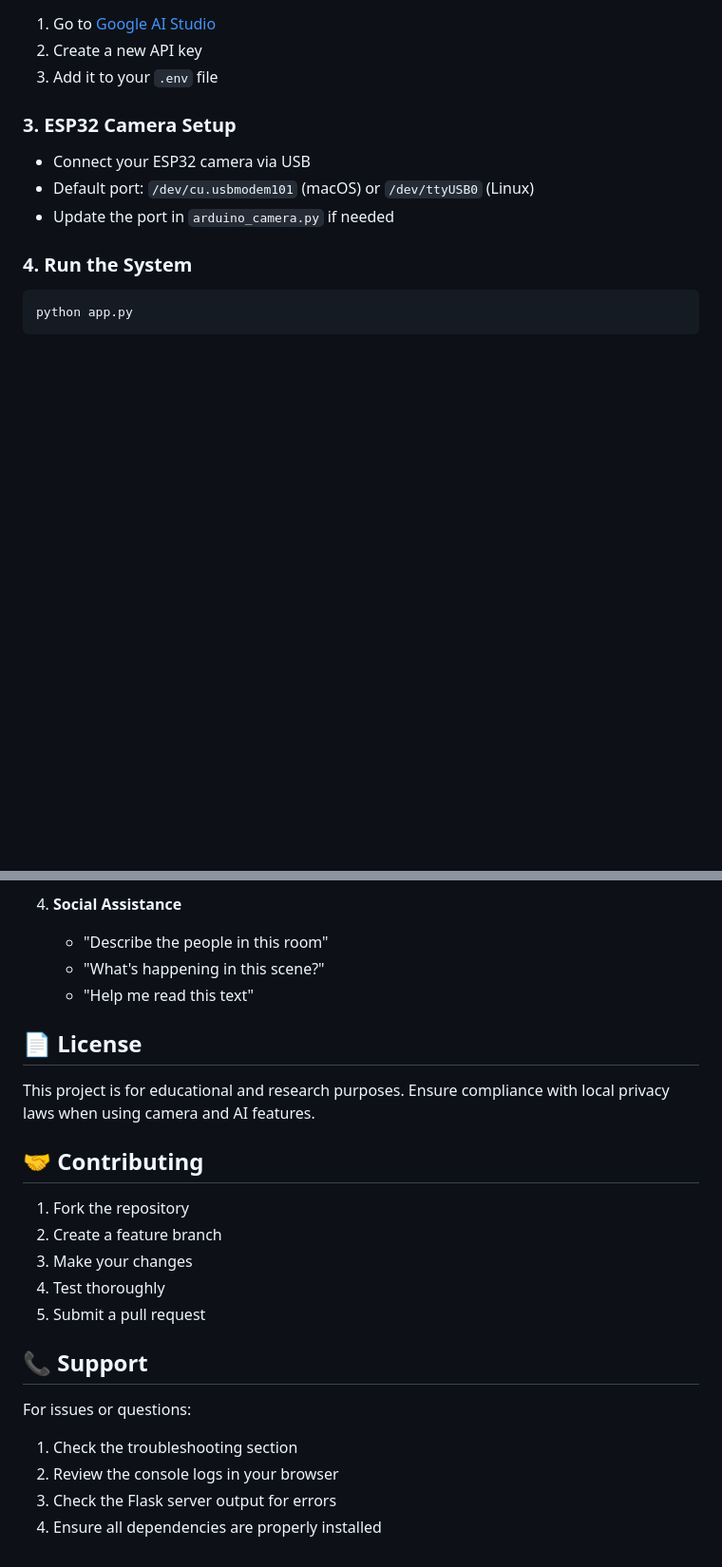
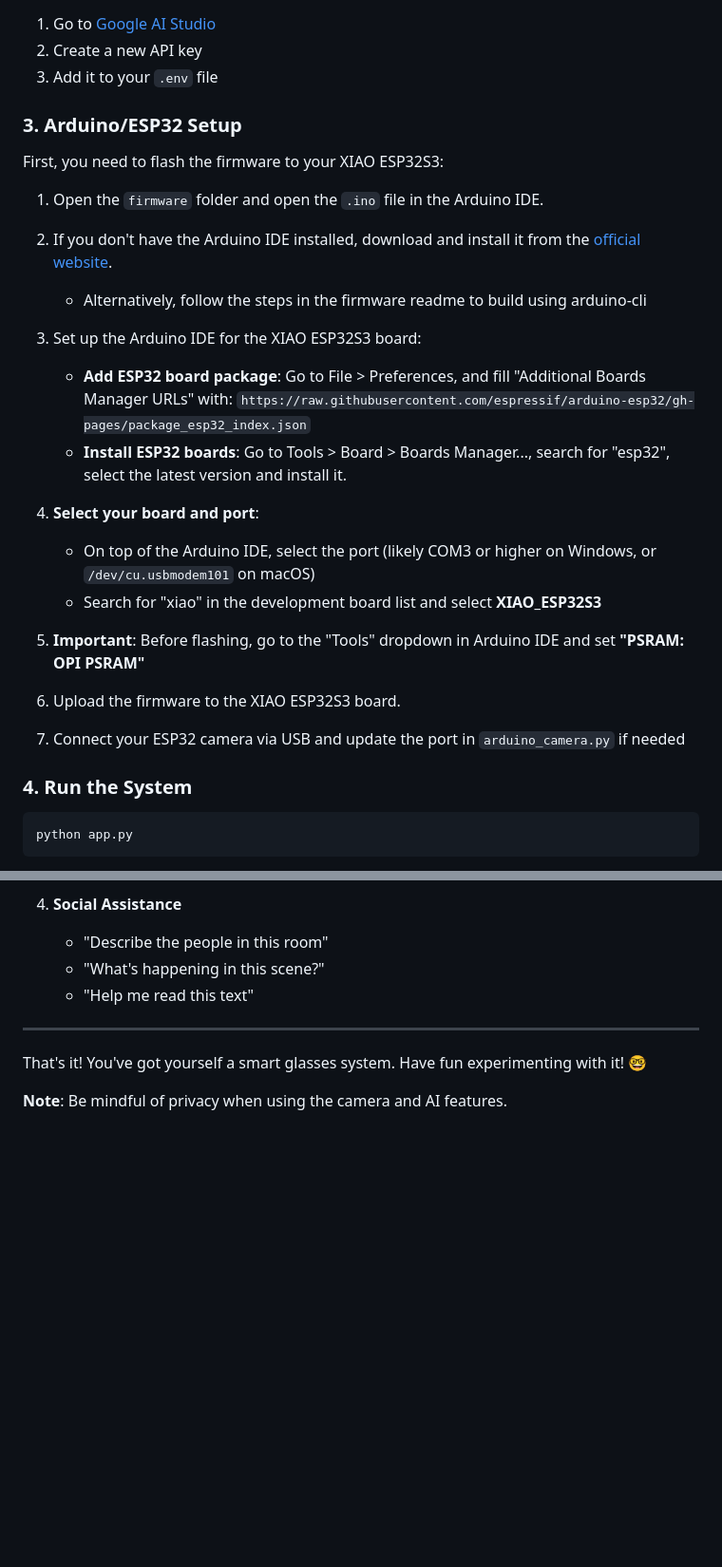
Before and after one commit to pkante/SmartGlasses, a Markdown page: README.md, 2 parts joined by grey strips. Shown at 95% size. Rendered like a GitHub page; blank space fills up the shorter version.

```diff
--- a/README.md
+++ b/README.md
@@ -43,11 +49,28 @@ echo "GEMINI_API_KEY=your_api_key_here" > .env
 2. Create a new API key
 3. Add it to your `.env` file
 
-### 3. ESP32 Camera Setup
+### 3. Arduino/ESP32 Setup
 
-- Connect your ESP32 camera via USB
-- Default port: `/dev/cu.usbmodem101` (macOS) or `/dev/ttyUSB0` (Linux)
-- Update the port in `arduino_camera.py` if needed
+First, you need to flash the firmware to your XIAO ESP32S3:
+
+1. Open the `firmware` folder and open the `.ino` file in the Arduino IDE.
+
+2. If you don't have the Arduino IDE installed, download and install it from the [official website](https://www.arduino.cc/en/software).
+   - Alternatively, follow the steps in the firmware readme to build using arduino-cli
+
+3. Set up the Arduino IDE for the XIAO ESP32S3 board:
+   - **Add ESP32 board package**: Go to File > Preferences, and fill "Additional Boards Manager URLs" with: `https://raw.githubusercontent.com/espressif/arduino-esp32/gh-pages/package_esp32_index.json`
+   - **Install ESP32 boards**: Go to Tools > Board > Boards Manager..., search for "esp32", select the latest version and install it.
+
+4. **Select your board and port**:
+   - On top of the Arduino IDE, select the port (likely COM3 or higher on Windows, or `/dev/cu.usbmodem101` on macOS)
+   - Search for "xiao" in the development board list and select **XIAO_ESP32S3**
+
+5. **Important**: Before flashing, go to the "Tools" dropdown in Arduino IDE and set **"PSRAM: OPI PSRAM"**
+
+6. Upload the firmware to the XIAO ESP32S3 board.
+
+7. Connect your ESP32 camera via USB and update the port in `arduino_camera.py` if needed
 
 ### 4. Run the System
 
@@ -184,22 +207,8 @@ python -c "from arduino_camera import ESP32Camera; cam = ESP32Camera(); print('C
    - "What's happening in this scene?"
    - "Help me read this text"
 
-## 📄 License
+---
 
-This project is for educational and research purposes. Ensure compliance with local privacy laws when using camera and AI features.
+That's it! You've got yourself a smart glasses system. Have fun experimenting with it! 🤓
 
-## 🤝 Contributing
-
-1. Fork the repository
-2. Create a feature branch
-3. Make your changes
-4. Test thoroughly
-5. Submit a pull request
-
-## 📞 Support
-
-For issues or questions:
-1. Check the troubleshooting section
-2. Review the console logs in your browser
-3. Check the Flask server output for errors
-4. Ensure all dependencies are properly installed
+**Note**: Be mindful of privacy when using the camera and AI features.
```
Also changed, not shown: other parts of README.md (+7 -1 lines).
